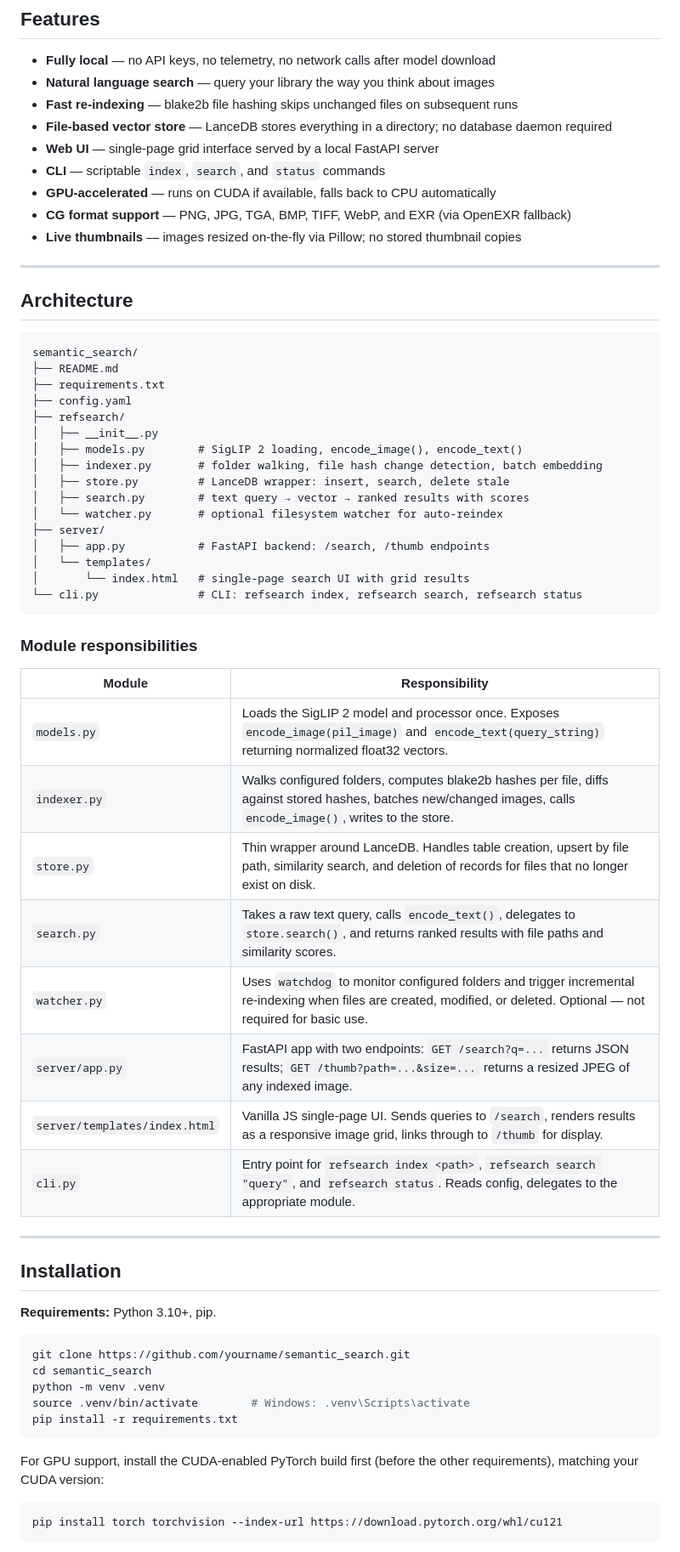
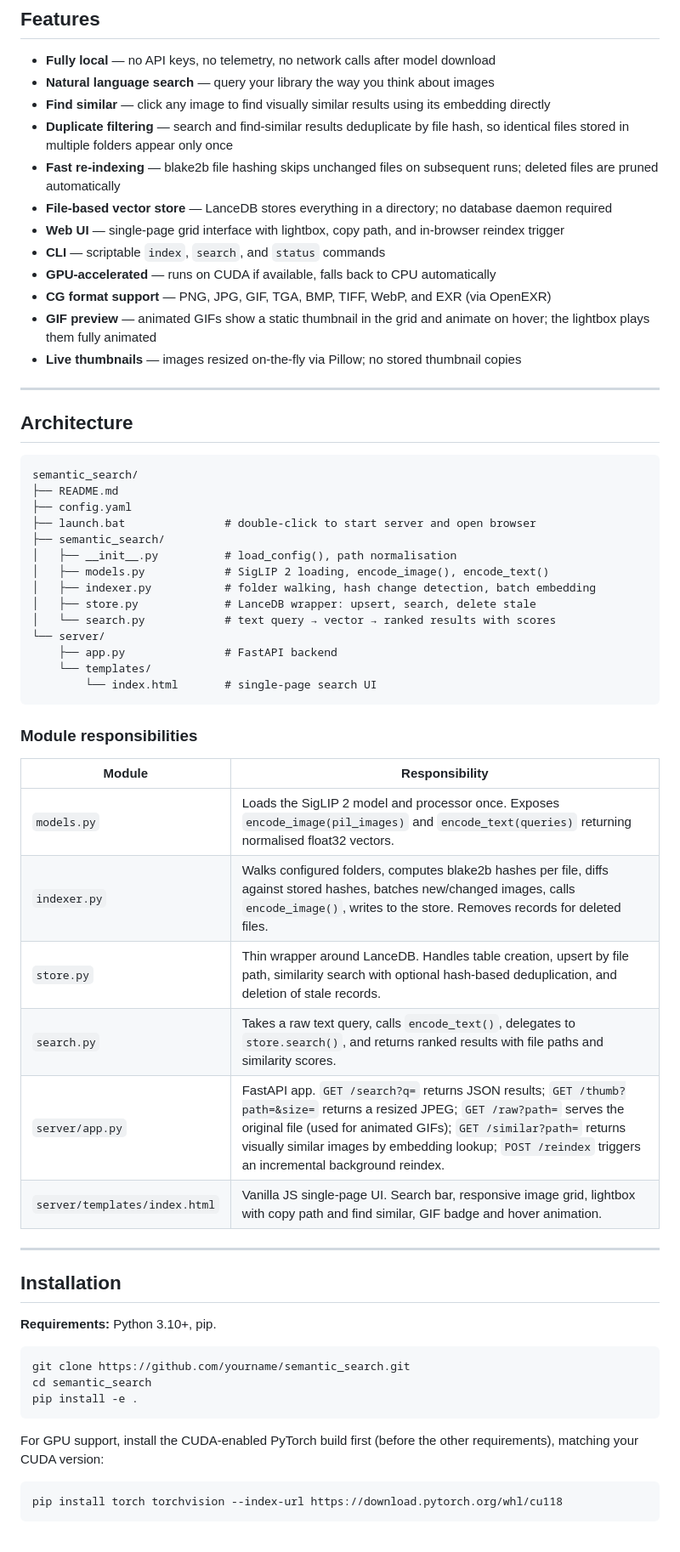
Before and after one commit to Harrisooon/semantic_search, a Markdown page: README.md, the part around one of its changes. Shown at 85% size. Drawn GitHub-style.

````diff
--- a/README.md
+++ b/README.md
@@ -18,12 +18,15 @@ Everything runs on your local machine. Nothing is sent to an external server.
 
 - **Fully local** — no API keys, no telemetry, no network calls after model download
 - **Natural language search** — query your library the way you think about images
-- **Fast re-indexing** — blake2b file hashing skips unchanged files on subsequent runs
+- **Find similar** — click any image to find visually similar results using its embedding directly
+- **Duplicate filtering** — search and find-similar results deduplicate by file hash, so identical files stored in multiple folders appear only once
+- **Fast re-indexing** — blake2b file hashing skips unchanged files on subsequent runs; deleted files are pruned automatically
 - **File-based vector store** — LanceDB stores everything in a directory; no database daemon required
-- **Web UI** — single-page grid interface served by a local FastAPI server
+- **Web UI** — single-page grid interface with lightbox, copy path, and in-browser reindex trigger
 - **CLI** — scriptable `index`, `search`, and `status` commands
 - **GPU-accelerated** — runs on CUDA if available, falls back to CPU automatically
-- **CG format support** — PNG, JPG, TGA, BMP, TIFF, WebP, and EXR (via OpenEXR fallback)
+- **CG format support** — PNG, JPG, GIF, TGA, BMP, TIFF, WebP, and EXR (via OpenEXR)
+- **GIF preview** — animated GIFs show a static thumbnail in the grid and animate on hover; the lightbox plays them fully animated
 - **Live thumbnails** — images resized on-the-fly via Pillow; no stored thumbnail copies
 
 ---
@@ -33,34 +36,30 @@ Everything runs on your local machine. Nothing is sent to an external server.
 ```
 semantic_search/
 ├── README.md
-├── requirements.txt
 ├── config.yaml
-├── refsearch/
-│   ├── __init__.py
-│   ├── models.py        # SigLIP 2 loading, encode_image(), encode_text()
-│   ├── indexer.py       # folder walking, file hash change detection, batch embedding
-│   ├── store.py         # LanceDB wrapper: insert, search, delete stale
-│   ├── search.py        # text query → vector → ranked results with scores
-│   └── watcher.py       # optional filesystem watcher for auto-reindex
-├── server/
-│   ├── app.py           # FastAPI backend: /search, /thumb endpoints
-│   └── templates/
-│       └── index.html   # single-page search UI with grid results
-└── cli.py               # CLI: refsearch index, refsearch search, refsearch status
+├── launch.bat               # double-click to start server and open browser
+├── semantic_search/
+│   ├── __init__.py          # load_config(), path normalisation
+│   ├── models.py            # SigLIP 2 loading, encode_image(), encode_text()
+│   ├── indexer.py           # folder walking, hash change detection, batch embedding
+│   ├── store.py             # LanceDB wrapper: upsert, search, delete stale
+│   └── search.py            # text query → vector → ranked results with scores
+└── server/
+    ├── app.py               # FastAPI backend
+    └── templates/
+        └── index.html       # single-page search UI
 ```
 
 ### Module responsibilities
 
 | Module | Responsibility |
 |---|---|
-| `models.py` | Loads the SigLIP 2 model and processor once. Exposes `encode_image(pil_image)` and `encode_text(query_string)` returning normalized float32 vectors. |
-| `indexer.py` | Walks configured folders, computes blake2b hashes per file, diffs against stored hashes, batches new/changed images, calls `encode_image()`, writes to the store. |
-| `store.py` | Thin wrapper around LanceDB. Handles table creation, upsert by file path, similarity search, and deletion of records for files that no longer exist on disk. |
+| `models.py` | Loads the SigLIP 2 model and processor once. Exposes `encode_image(pil_images)` and `encode_text(queries)` returning normalised float32 vectors. |
+| `indexer.py` | Walks configured folders, computes blake2b hashes per file, diffs against stored hashes, batches new/changed images, calls `encode_image()`, writes to the store. Removes records for deleted files. |
+| `store.py` | Thin wrapper around LanceDB. Handles table creation, upsert by file path, similarity search with optional hash-based deduplication, and deletion of stale records. |
 | `search.py` | Takes a raw text query, calls `encode_text()`, delegates to `store.search()`, and returns ranked results with file paths and similarity scores. |
-| `watcher.py` | Uses `watchdog` to monitor configured folders and trigger incremental re-indexing when files are created, modified, or deleted. Optional — not required for basic use. |
-| `server/app.py` | FastAPI app with two endpoints: `GET /search?q=...` returns JSON results; `GET /thumb?path=...&size=...` returns a resized JPEG of any indexed image. |
-| `server/templates/index.html` | Vanilla JS single-page UI. Sends queries to `/search`, renders results as a responsive image grid, links through to `/thumb` for display. |
-| `cli.py` | Entry point for `refsearch index <path>`, `refsearch search "query"`, and `refsearch status`. Reads config, delegates to the appropriate module. |
+| `server/app.py` | FastAPI app. `GET /search?q=` returns JSON results; `GET /thumb?path=&size=` returns a resized JPEG; `GET /raw?path=` serves the original file (used for animated GIFs); `GET /similar?path=` returns visually similar images by embedding lookup; `POST /reindex` triggers an incremental background reindex. |
+| `server/templates/index.html` | Vanilla JS single-page UI. Search bar, responsive image grid, lightbox with copy path and find similar, GIF badge and hover animation. |
 
 ---
 
@@ -71,14 +70,12 @@ semantic_search/
 ```bash
 git clone https://github.com/yourname/semantic_search.git
 cd semantic_search
-python -m venv .venv
-source .venv/bin/activate        # Windows: .venv\Scripts\activate
-pip install -r requirements.txt
+pip install -e .
 ```
 
 For GPU support, install the CUDA-enabled PyTorch build first (before the other requirements), matching your CUDA version:
 
 ```bash
-pip install torch torchvision --index-url https://download.pytorch.org/whl/cu121
+pip install torch torchvision --index-url https://download.pytorch.org/whl/cu118
 ```
 
````
Also changed, not shown: other parts of README.md (+39 -76 lines).
